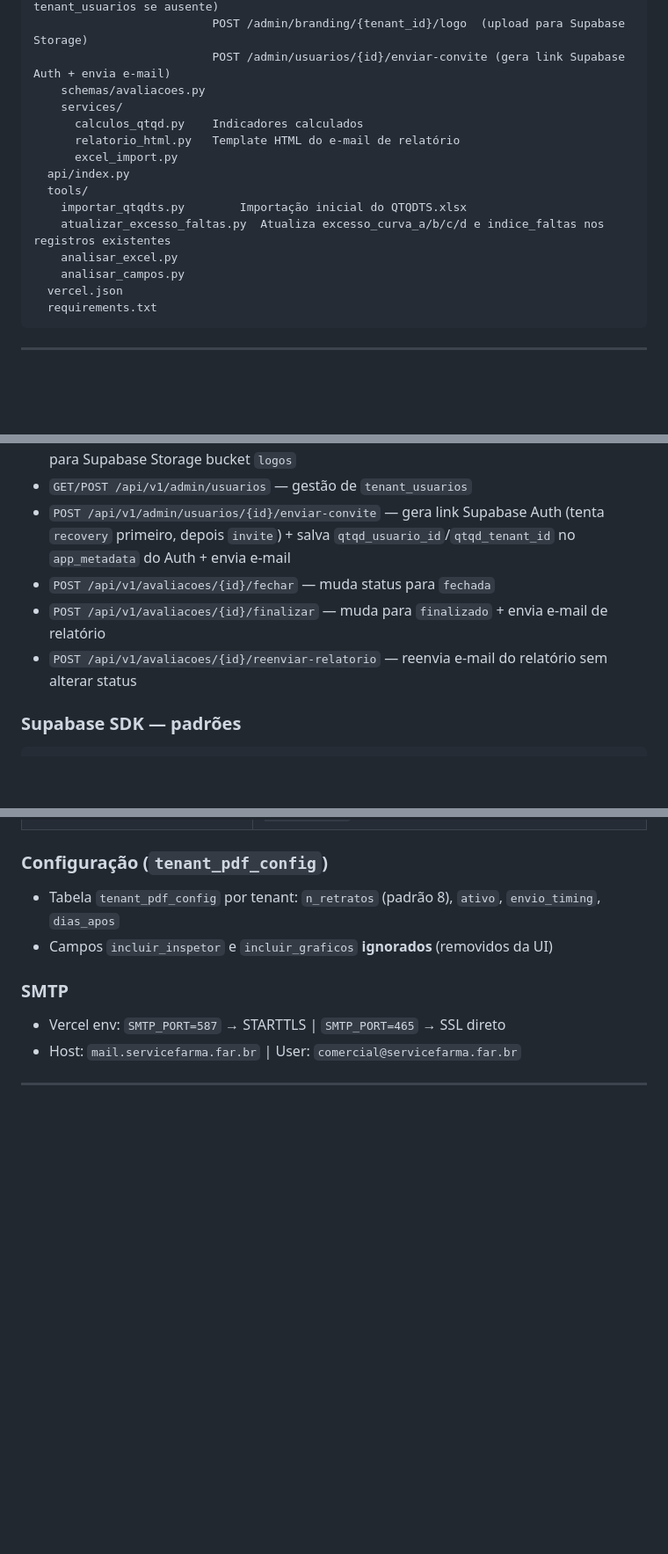
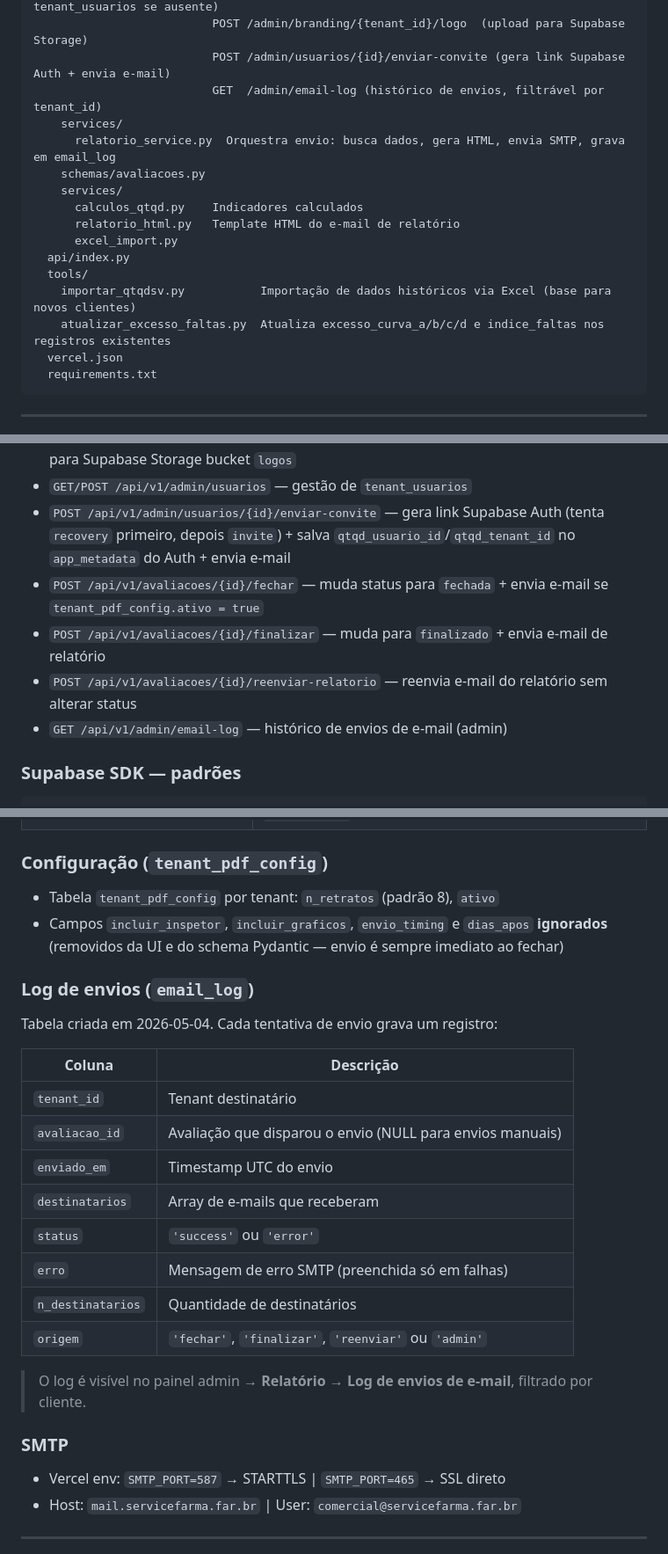
Before and after one commit to andrevanni/QTQD, a Markdown page: CLAUDE.md, 3 parts joined by grey strips. Shown at 88% size. GitHub-like rendering; blank space fills up the shorter version.

Commit message:
docs: atualiza CLAUDE.md com pontos da sessão 2026-05-04
- email_log: estrutura da tabela, origem dos valores, visibilidade no admin
- fechar: agora respeita tenant_pdf_config.ativo
- tenant_pdf_config: remove envio_timing/dias_apos do schema e da documentação
- Admin Relatório: adiciona Log de envios na tabela de elementos
- Clientes: Drogaria SV com 7 usuários ativos documentados
- tools/: reflete limpeza (removidos scripts one-time)
- Endpoints: GET /admin/email-log adicionado
- Histórico: itens 42, 43, 44

Co-Authored-By: Claude Sonnet 4.6 <noreply@anthropic.com>

````diff
--- a/CLAUDE.md
+++ b/CLAUDE.md
@@ -92,6 +92,9 @@ QTQD/
       admin_config.py     POST /admin/abrir-portal/{tenant_id} (auto-registra admin em tenant_usuarios se ausente)
                           POST /admin/branding/{tenant_id}/logo  (upload para Supabase Storage)
                           POST /admin/usuarios/{id}/enviar-convite (gera link Supabase Auth + envia e-mail)
+                          GET  /admin/email-log (histórico de envios, filtrável por tenant_id)
+    services/
+      relatorio_service.py  Orquestra envio: busca dados, gera HTML, envia SMTP, grava em email_log
     schemas/avaliacoes.py
     services/
       calculos_qtqd.py    Indicadores calculados
@@ -99,10 +102,8 @@ QTQD/
       excel_import.py
   api/index.py
   tools/
-    importar_qtqdts.py        Importação inicial do QTQDTS.xlsx
+    importar_qtqdsv.py           Importação de dados históricos via Excel (base para novos clientes)
     atualizar_excesso_faltas.py  Atualiza excesso_curva_a/b/c/d e indice_faltas nos registros existentes
-    analisar_excel.py
-    analisar_campos.py
   vercel.json
   requirements.txt
 ```
@@ -226,9 +227,10 @@ Todos os campos financeiros ficam no JSONB `avaliacoes_semanais.valores`.
 - `POST /api/v1/admin/branding/{tenant_id}/logo` — upload de logo (JPG/PNG/WebP ≤2MB) para Supabase Storage bucket `logos`
 - `GET/POST /api/v1/admin/usuarios` — gestão de `tenant_usuarios`
 - `POST /api/v1/admin/usuarios/{id}/enviar-convite` — gera link Supabase Auth (tenta `recovery` primeiro, depois `invite`) + salva `qtqd_usuario_id`/`qtqd_tenant_id` no `app_metadata` do Auth + envia e-mail
-- `POST /api/v1/avaliacoes/{id}/fechar` — muda status para `fechada`
+- `POST /api/v1/avaliacoes/{id}/fechar` — muda status para `fechada` + envia e-mail se `tenant_pdf_config.ativo = true`
 - `POST /api/v1/avaliacoes/{id}/finalizar` — muda para `finalizado` + envia e-mail de relatório
 - `POST /api/v1/avaliacoes/{id}/reenviar-relatorio` — reenvia e-mail do relatório sem alterar status
+- `GET /api/v1/admin/email-log` — histórico de envios de e-mail (admin)
 
 ### Supabase SDK — padrões
 
@@ -541,8 +543,24 @@ No admin: campo "E-mail para teste" na seção Relatório.
 | `api/v1/avaliacoes.py` | `/fechar` → envia e-mail; `/reenviar-relatorio` aceita `?email_teste=` |
 
 ### Configuração (`tenant_pdf_config`)
-- Tabela `tenant_pdf_config` por tenant: `n_retratos` (padrão 8), `ativo`, `envio_timing`, `dias_apos`
-- Campos `incluir_inspetor` e `incluir_graficos` **ignorados** (removidos da UI)
+- Tabela `tenant_pdf_config` por tenant: `n_retratos` (padrão 8), `ativo`
+- Campos `incluir_inspetor`, `incluir_graficos`, `envio_timing` e `dias_apos` **ignorados** (removidos da UI e do schema Pydantic — envio é sempre imediato ao fechar)
+
+### Log de envios (`email_log`)
+Tabela criada em 2026-05-04. Cada tentativa de envio grava um registro:
+
+| Coluna | Descrição |
+|---|---|
+| `tenant_id` | Tenant destinatário |
+| `avaliacao_id` | Avaliação que disparou o envio (NULL para envios manuais) |
+| `enviado_em` | Timestamp UTC do envio |
+| `destinatarios` | Array de e-mails que receberam |
+| `status` | `'success'` ou `'error'` |
+| `erro` | Mensagem de erro SMTP (preenchida só em falhas) |
+| `n_destinatarios` | Quantidade de destinatários |
+| `origem` | `'fechar'`, `'finalizar'`, `'reenviar'` ou `'admin'` |
+
+> O log é visível no painel admin → **Relatório → Log de envios de e-mail**, filtrado por cliente.
 
 ### SMTP
 - Vercel env: `SMTP_PORT=587` → STARTTLS | `SMTP_PORT=465` → SSL direto
````
Also changed, not shown: other parts of CLAUDE.md (+8 -3 lines).
